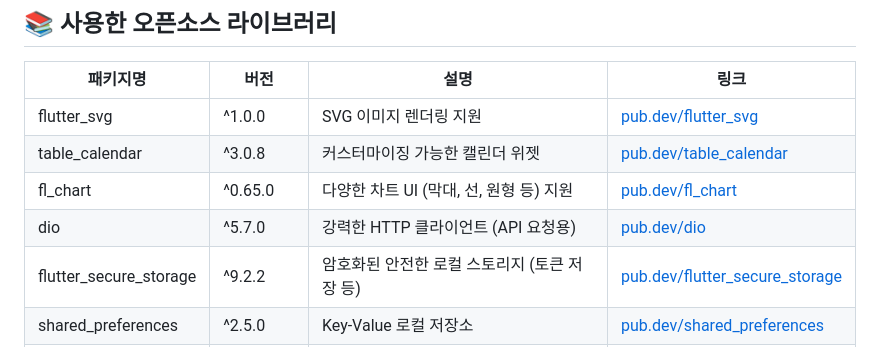
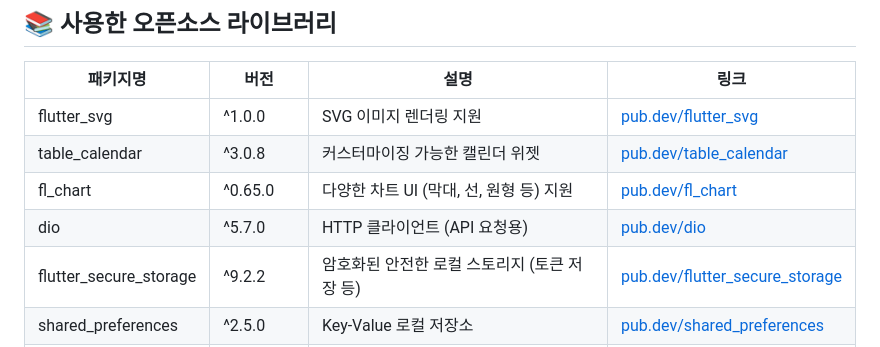
Before and after one commit to TeamTamtam/mooney-frontend, a Markdown page: README.md, the part around the change. Rendered like a GitHub page.

```diff
--- a/README.md
+++ b/README.md
@@ -19,7 +19,7 @@
 | flutter_svg | ^1.0.0 | SVG 이미지 렌더링 지원 | [pub.dev/flutter_svg](https://pub.dev/packages/flutter_svg) |
 | table_calendar | ^3.0.8 | 커스터마이징 가능한 캘린더 위젯 | [pub.dev/table_calendar](https://pub.dev/packages/table_calendar) |
 | fl_chart | ^0.65.0 | 다양한 차트 UI (막대, 선, 원형 등) 지원 | [pub.dev/fl_chart](https://pub.dev/packages/fl_chart) |
-| dio | ^5.7.0 | 강력한 HTTP 클라이언트 (API 요청용) | [pub.dev/dio](https://pub.dev/packages/dio) |
+| dio | ^5.7.0 | HTTP 클라이언트 (API 요청용) | [pub.dev/dio](https://pub.dev/packages/dio) |
 | flutter_secure_storage | ^9.2.2 | 암호화된 안전한 로컬 스토리지 (토큰 저장 등) | [pub.dev/flutter_secure_storage](https://pub.dev/packages/flutter_secure_storage) |
 | shared_preferences | ^2.5.0 | Key-Value 로컬 저장소 | [pub.dev/shared_preferences](https://pub.dev/packages/shared_preferences) |
 | flutter_riverpod | ^2.6.1 | 상태 관리 라이브러리 (Provider 기반) | [pub.dev/flutter_riverpod](https://pub.dev/packages/flutter_riverpod) |
```
